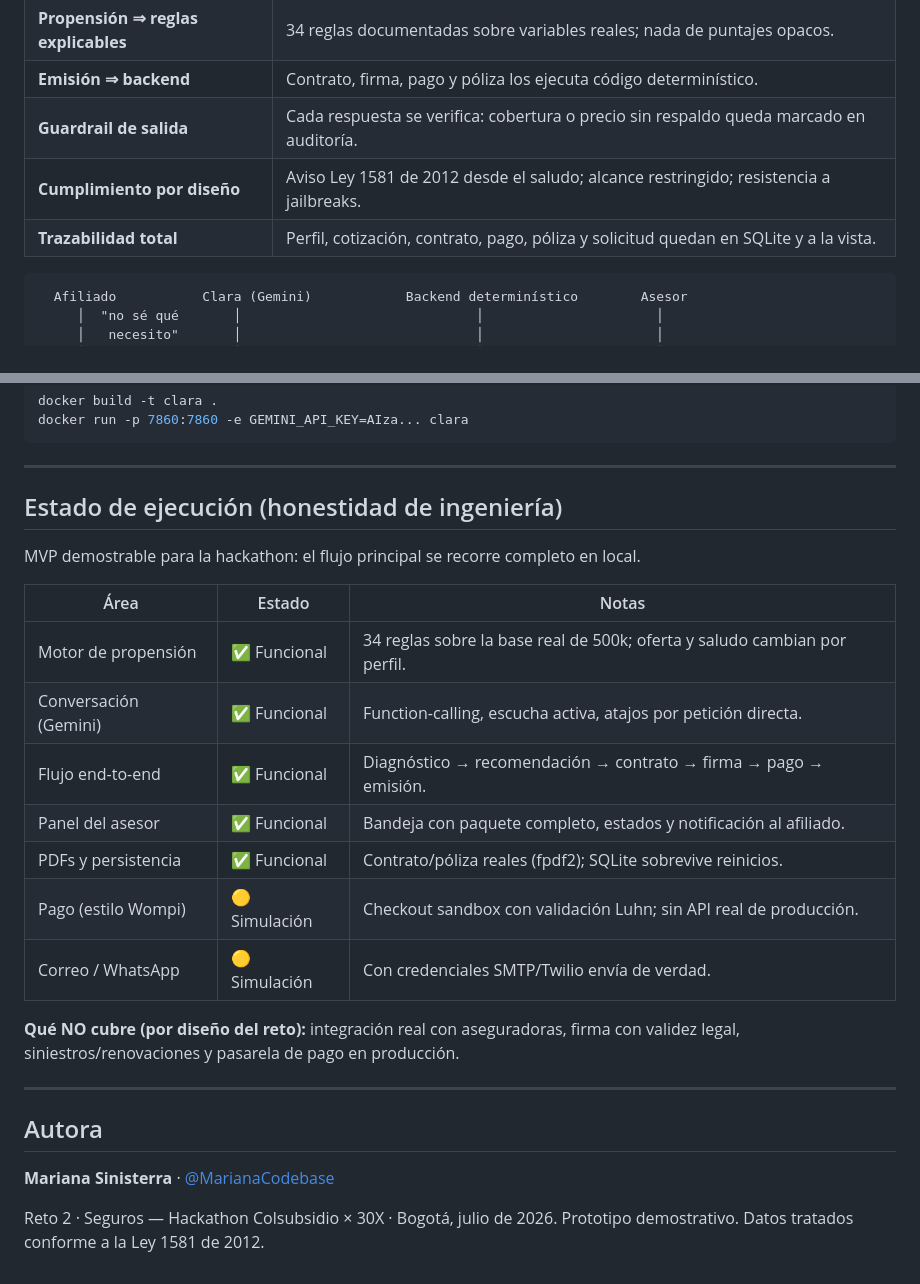
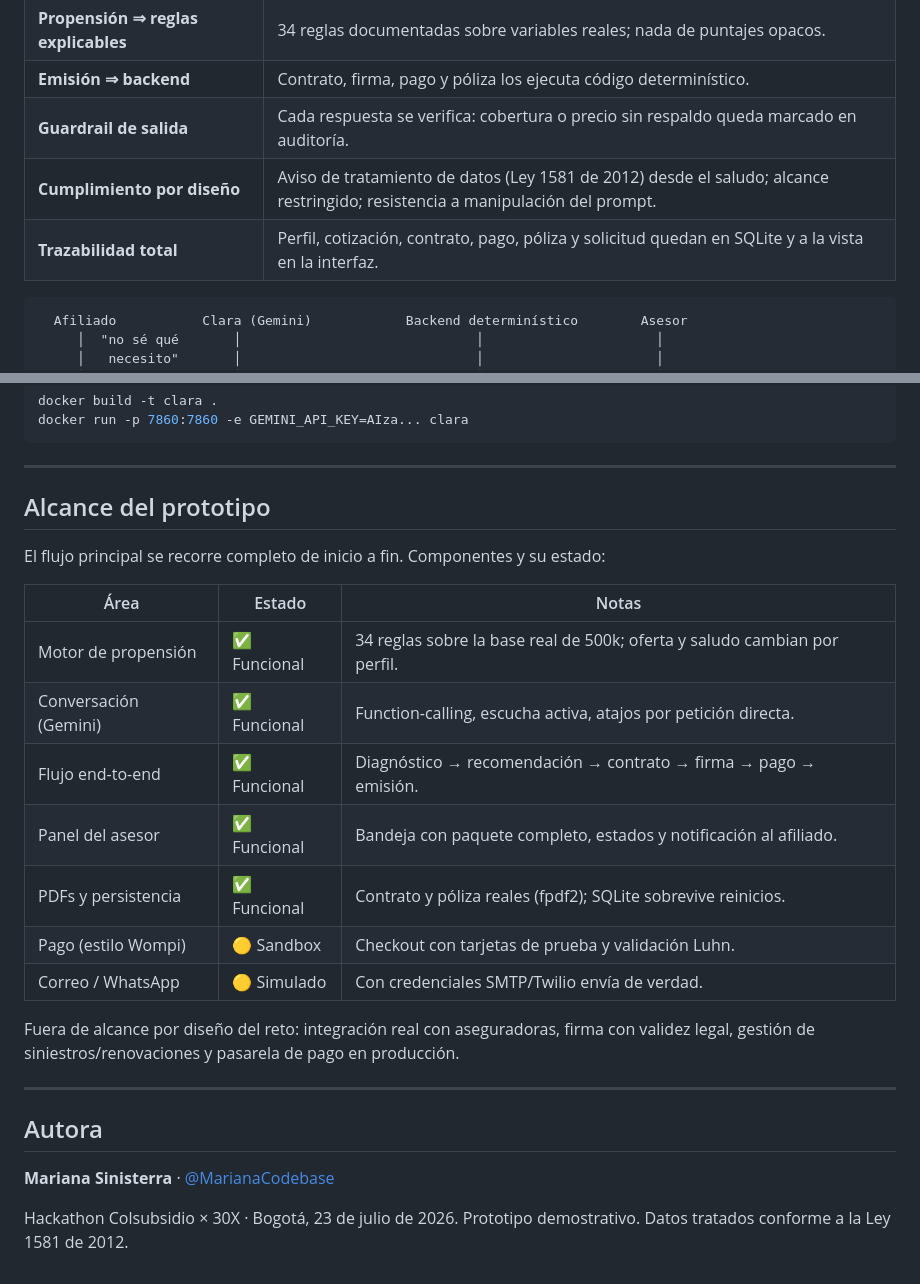
Before and after one commit to Mariana-Codebase/Reto2-Seguros, a Markdown page: README.md, 2 parts joined by grey strips. GitHub-like rendering.

````diff
--- a/README.md
+++ b/README.md
@@ -137,8 +130,8 @@ cobertura, un precio o una condición**. Clara está diseñada para que no pueda
 | **Propensión ⇒ reglas explicables** | 34 reglas documentadas sobre variables reales; nada de puntajes opacos. |
 | **Emisión ⇒ backend** | Contrato, firma, pago y póliza los ejecuta código determinístico. |
 | **Guardrail de salida** | Cada respuesta se verifica: cobertura o precio sin respaldo queda marcado en auditoría. |
-| **Cumplimiento por diseño** | Aviso Ley 1581 de 2012 desde el saludo; alcance restringido; resistencia a jailbreaks. |
-| **Trazabilidad total** | Perfil, cotización, contrato, pago, póliza y solicitud quedan en SQLite y a la vista. |
+| **Cumplimiento por diseño** | Aviso de tratamiento de datos (Ley 1581 de 2012) desde el saludo; alcance restringido; resistencia a manipulación del prompt. |
+| **Trazabilidad total** | Perfil, cotización, contrato, pago, póliza y solicitud quedan en SQLite y a la vista en la interfaz. |
 
 ```
   Afiliado           Clara (Gemini)            Backend determinístico        Asesor
@@ -206,9 +200,9 @@ docker run -p 7860:7860 -e GEMINI_API_KEY=AIza... clara
 
 ---
 
-## Estado de ejecución (honestidad de ingeniería)
+## Alcance del prototipo
 
-MVP demostrable para la hackathon: el flujo principal se recorre completo en local.
+El flujo principal se recorre completo de inicio a fin. Componentes y su estado:
 
 | Área | Estado | Notas |
 |---|---|---|
@@ -216,12 +210,12 @@ MVP demostrable para la hackathon: el flujo principal se recorre completo en loc
 | Conversación (Gemini) | ✅ Funcional | Function-calling, escucha activa, atajos por petición directa. |
 | Flujo end-to-end | ✅ Funcional | Diagnóstico → recomendación → contrato → firma → pago → emisión. |
 | Panel del asesor | ✅ Funcional | Bandeja con paquete completo, estados y notificación al afiliado. |
-| PDFs y persistencia | ✅ Funcional | Contrato/póliza reales (fpdf2); SQLite sobrevive reinicios. |
-| Pago (estilo Wompi) | 🟡 Simulación | Checkout sandbox con validación Luhn; sin API real de producción. |
-| Correo / WhatsApp | 🟡 Simulación | Con credenciales SMTP/Twilio envía de verdad. |
+| PDFs y persistencia | ✅ Funcional | Contrato y póliza reales (fpdf2); SQLite sobrevive reinicios. |
+| Pago (estilo Wompi) | 🟡 Sandbox | Checkout con tarjetas de prueba y validación Luhn. |
+| Correo / WhatsApp | 🟡 Simulado | Con credenciales SMTP/Twilio envía de verdad. |
 
-**Qué NO cubre (por diseño del reto):** integración real con aseguradoras, firma con
-validez legal, siniestros/renovaciones y pasarela de pago en producción.
+Fuera de alcance por diseño del reto: integración real con aseguradoras, firma con
+validez legal, gestión de siniestros/renovaciones y pasarela de pago en producción.
 
 ---
 
@@ -229,5 +223,5 @@ validez legal, siniestros/renovaciones y pasarela de pago en producción.
 
 **Mariana Sinisterra** · [@MarianaCodebase](https://github.com/MarianaCodebase)
 
-Reto 2 · Seguros — Hackathon Colsubsidio × 30X · Bogotá, julio de 2026.
+Hackathon Colsubsidio × 30X · Bogotá, 23 de julio de 2026.
 Prototipo demostrativo. Datos tratados conforme a la Ley 1581 de 2012.
````
Also changed, not shown: other parts of README.md (+61 -67 lines).
